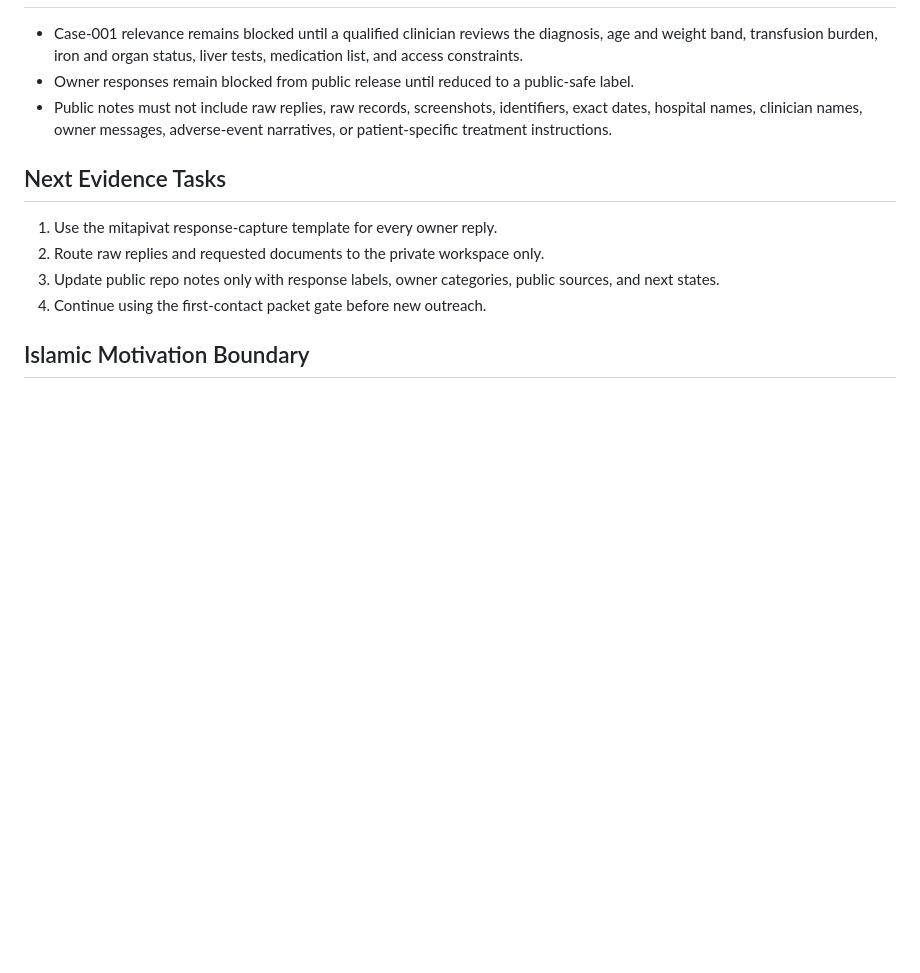
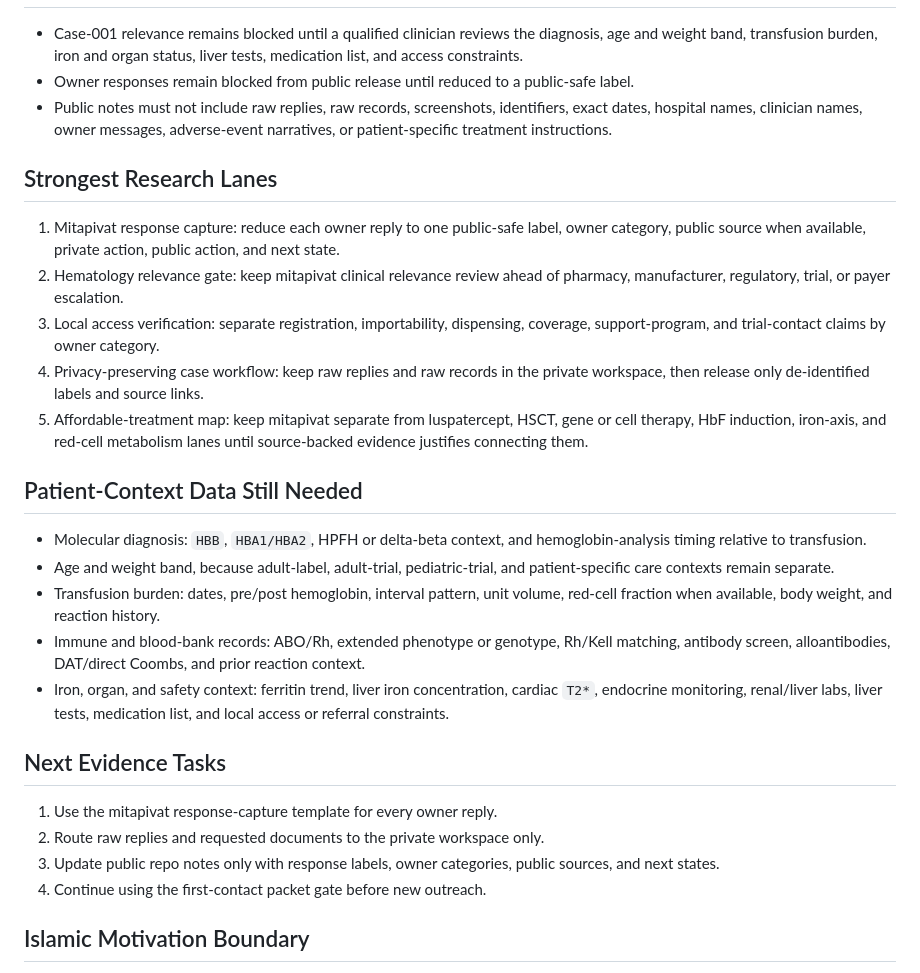
Before and after one commit to nakafaai/nakafa.lab, a Markdown page: docs/status/2026-05-15.md, the part around the change. Drawn GitHub-style; blank space fills up the shorter version.

Commit message:
Expand May 15 research journal

```diff
--- a/docs/status/2026-05-15.md
+++ b/docs/status/2026-05-15.md
@@ -44,6 +44,36 @@ The response-capture gate supports labels such as `public_source_confirmed`,
   identifiers, exact dates, hospital names, clinician names, owner messages,
   adverse-event narratives, or patient-specific treatment instructions.
 
+## Strongest Research Lanes
+
+1. Mitapivat response capture: reduce each owner reply to one public-safe label,
+   owner category, public source when available, private action, public action,
+   and next state.
+2. Hematology relevance gate: keep mitapivat clinical relevance review ahead of
+   pharmacy, manufacturer, regulatory, trial, or payer escalation.
+3. Local access verification: separate registration, importability, dispensing,
+   coverage, support-program, and trial-contact claims by owner category.
+4. Privacy-preserving case workflow: keep raw replies and raw records in the
+   private workspace, then release only de-identified labels and source links.
+5. Affordable-treatment map: keep mitapivat separate from luspatercept, HSCT,
+   gene or cell therapy, HbF induction, iron-axis, and red-cell metabolism lanes
+   until source-backed evidence justifies connecting them.
+
+## Patient-Context Data Still Needed
+
+- Molecular diagnosis: `HBB`, `HBA1/HBA2`, HPFH or delta-beta context, and
+  hemoglobin-analysis timing relative to transfusion.
+- Age and weight band, because adult-label, adult-trial, pediatric-trial, and
+  patient-specific care contexts remain separate.
+- Transfusion burden: dates, pre/post hemoglobin, interval pattern, unit
+  volume, red-cell fraction when available, body weight, and reaction history.
+- Immune and blood-bank records: ABO/Rh, extended phenotype or genotype,
+  Rh/Kell matching, antibody screen, alloantibodies, DAT/direct Coombs, and
+  prior reaction context.
+- Iron, organ, and safety context: ferritin trend, liver iron concentration,
+  cardiac `T2*`, endocrine monitoring, renal/liver labs, liver tests,
+  medication list, and local access or referral constraints.
+
 ## Next Evidence Tasks
 
 1. Use the mitapivat response-capture template for every owner reply.
```
